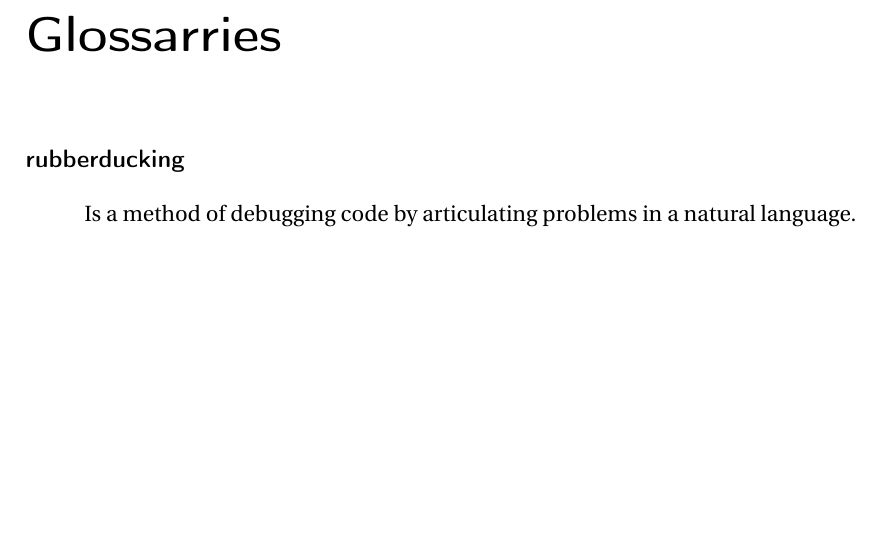
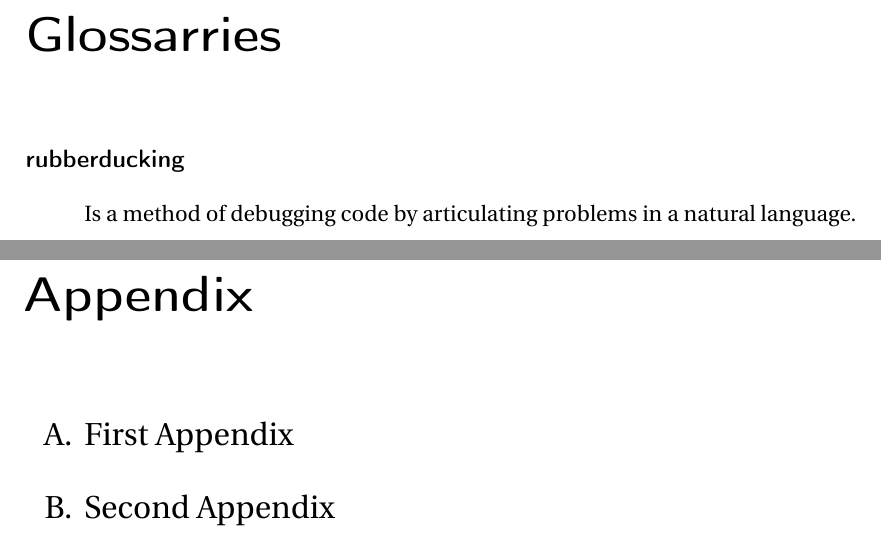
Before and after one commit to its-DomeE/DHBW-English-Latex-Template, a LaTeX thesis (main.tex, which reads 03-backmatter/appendix.tex, preamble.tex): part of page 11 of 11 before the commit and two parts of pages 11 and 12 of 14 after it, the two joined at a grey line, cut so that both start at the same text, the shorter picture padded with empty space. Compiled offline with pdfLaTeX.

Commit message:
add appendix template

```diff
--- /dev/null
+++ b/03-backmatter/appendix.tex
@@ -0,0 +1,11 @@
+% !TeX encoding = UTF-8 Unicode
+% !TeX root = ./../main.tex
+% !TeX spellcheck = en_US
+
+\addchap{Appendix}
+
+{\Large
+	\begin{enumerate}[label=\Alph*.]
+		\item First Appendix
+		\item Second Appendix
+	\end{enumerate}
--- a/preamble.tex
+++ b/preamble.tex
@@ -107,6 +107,9 @@
 % for math stuff
 \usepackage{mathtools}
 
+% change numeration of enumeration environment
+\usepackage{enumitem}
+
 
 % create new glossary style with tabularx
 \NewEnviron{acrtable}{%
```
Also changed, not shown: main.tex (+3 -0 lines), 03-backmatter/appendix.tex (8 more changed lines).
